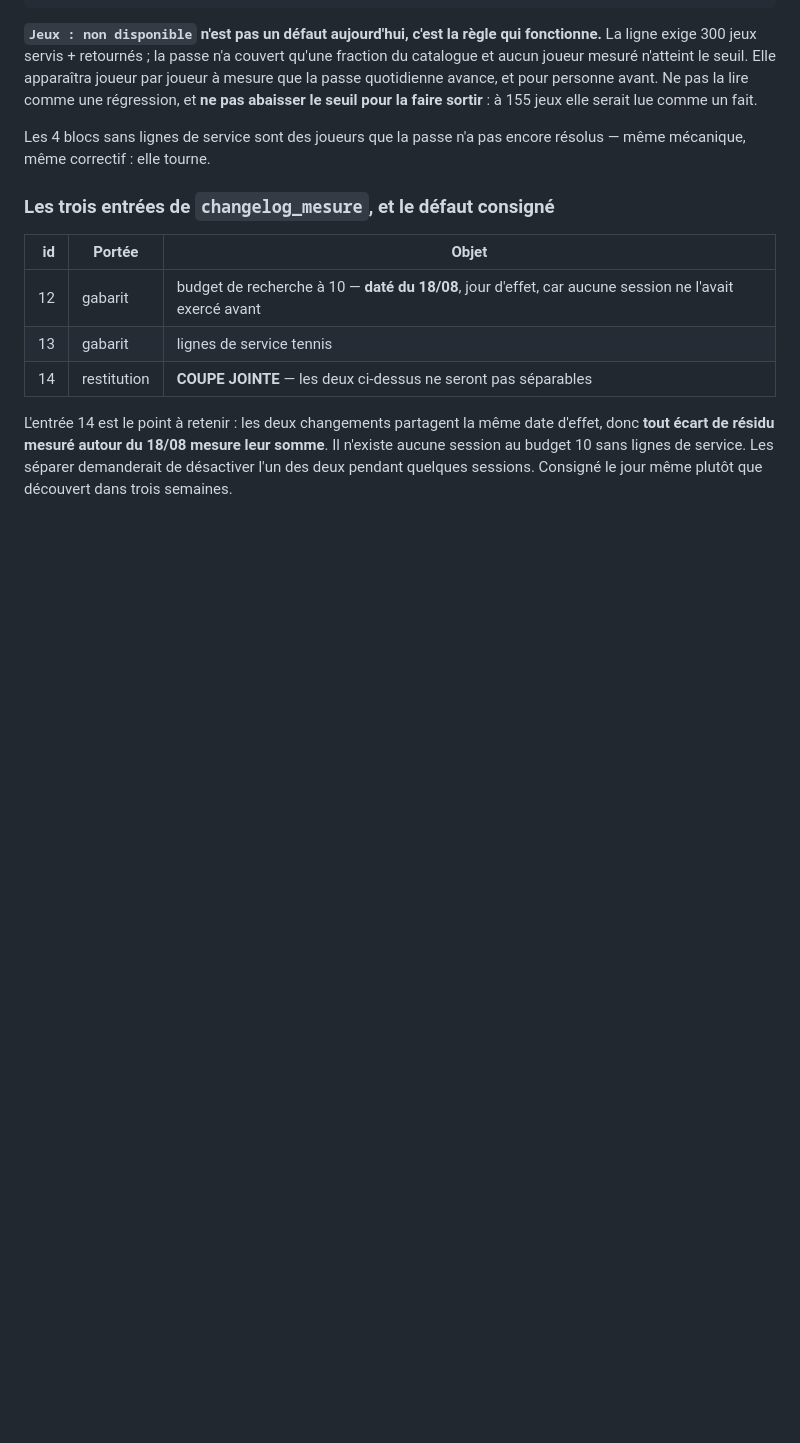
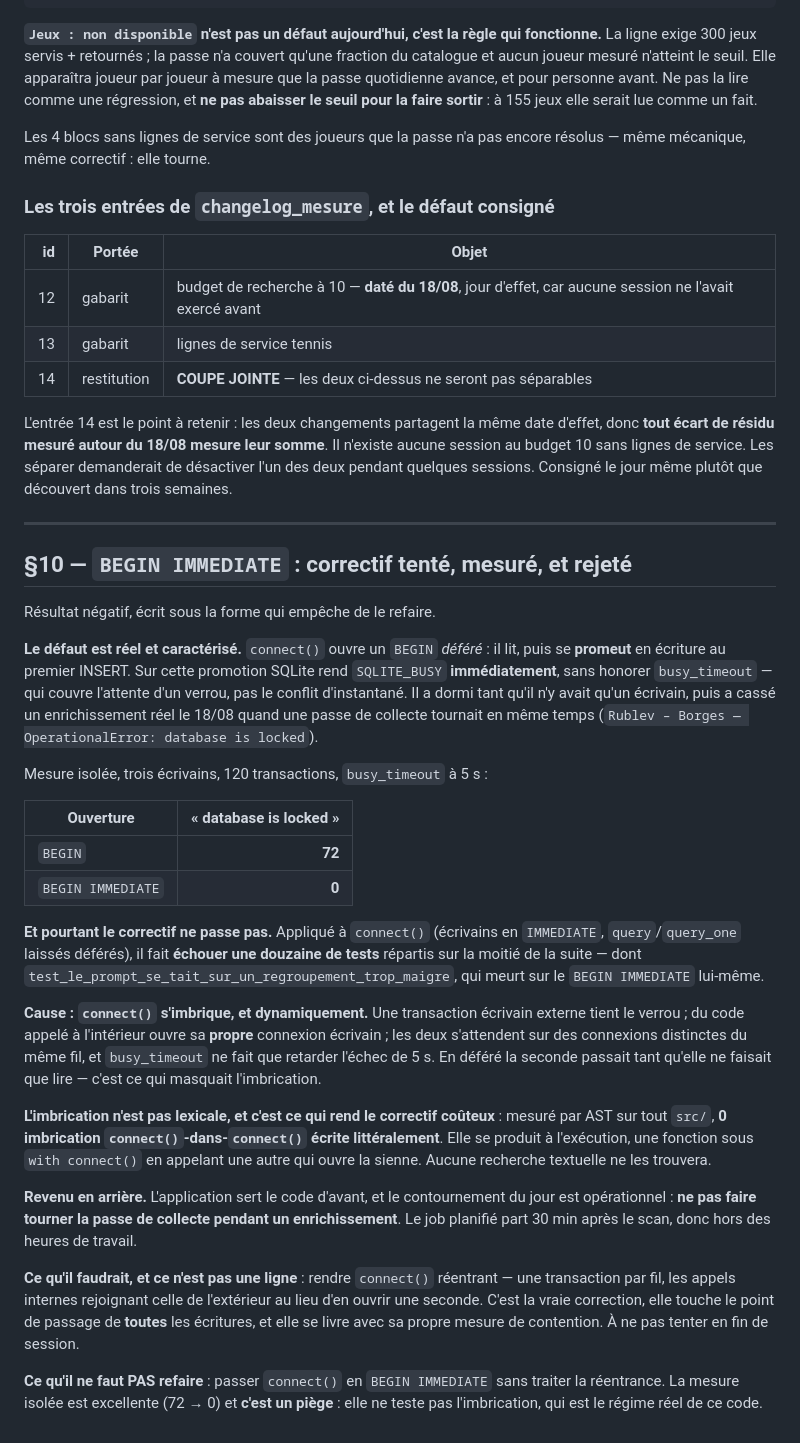
Before and after one commit to tclrcc/myAssistantBet, a Markdown page: DIAGNOSTIC.md, the part around the change. Rendered like a GitHub page; blank space fills up the shorter version.

Commit message:
Consigner le correctif BEGIN IMMEDIATE : mesure excellente, correctif rejete
Le defaut est reel et caracterise : un BEGIN defere se promeut en ecriture et
SQLite rend SQLITE_BUSY immediatement, sans honorer busy_timeout. Mesure
isolee sur trois ecrivains : 72 echecs sur 120 en BEGIN, zero en IMMEDIATE.

Applique, il fait pourtant echouer une douzaine de tests : connect() s'imbrique
a l'execution, une transaction ecrivain externe et une seconde connexion
ecrivain interne s'attendant sur le meme fil. En defere la seconde passait tant
qu'elle ne faisait que lire, ce qui masquait l'imbrication.

Mesure par AST : zero imbrication ecrite litteralement dans tout src/, donc
aucune recherche textuelle ne les trouvera. La vraie correction est de rendre
connect() reentrant, elle touche toutes les ecritures, et elle ne se tente pas
en fin de session.

La mesure isolee est un piege : elle ne teste pas le regime reel du code.

```diff
--- a/DIAGNOSTIC.md
+++ b/DIAGNOSTIC.md
@@ -2251,3 +2251,57 @@ d'effet, donc **tout écart de résidu mesuré autour du 18/08 mesure leur somme
 Il n'existe aucune session au budget 10 sans lignes de service. Les séparer
 demanderait de désactiver l'un des deux pendant quelques sessions. Consigné le
 jour même plutôt que découvert dans trois semaines.
+
+---
+
+## §10 — `BEGIN IMMEDIATE` : correctif tenté, mesuré, et **rejeté**
+
+Résultat négatif, écrit sous la forme qui empêche de le refaire.
+
+**Le défaut est réel et caractérisé.** `connect()` ouvre un `BEGIN` *déféré* :
+il lit, puis se **promeut** en écriture au premier INSERT. Sur cette promotion
+SQLite rend `SQLITE_BUSY` **immédiatement**, sans honorer `busy_timeout` — qui
+couvre l'attente d'un verrou, pas le conflit d'instantané. Il a dormi tant qu'il
+n'y avait qu'un écrivain, puis a cassé un enrichissement réel le 18/08 quand une
+passe de collecte tournait en même temps (`Rublev – Borges — OperationalError:
+database is locked`).
+
+Mesure isolée, trois écrivains, 120 transactions, `busy_timeout` à 5 s :
+
+| Ouverture | « database is locked » |
+| --- | ---: |
+| `BEGIN` | **72** |
+| `BEGIN IMMEDIATE` | **0** |
+
+**Et pourtant le correctif ne passe pas.** Appliqué à `connect()` (écrivains en
+`IMMEDIATE`, `query`/`query_one` laissés déférés), il fait **échouer une douzaine
+de tests** répartis sur la moitié de la suite — dont
+`test_le_prompt_se_tait_sur_un_regroupement_trop_maigre`, qui meurt sur le
+`BEGIN IMMEDIATE` lui-même.
+
+**Cause : `connect()` s'imbrique, et dynamiquement.** Une transaction écrivain
+externe tient le verrou ; du code appelé à l'intérieur ouvre sa **propre**
+connexion écrivain ; les deux s'attendent sur des connexions distinctes du même
+fil, et `busy_timeout` ne fait que retarder l'échec de 5 s. En déféré la seconde
+passait tant qu'elle ne faisait que lire — c'est ce qui masquait l'imbrication.
+
+**L'imbrication n'est pas lexicale, et c'est ce qui rend le correctif coûteux** :
+mesuré par AST sur tout `src/`, **0 imbrication `connect()`-dans-`connect()`
+écrite littéralement**. Elle se produit à l'exécution, une fonction sous
+`with connect()` en appelant une autre qui ouvre la sienne. Aucune recherche
+textuelle ne les trouvera.
+
+**Revenu en arrière.** L'application sert le code d'avant, et le contournement du
+jour est opérationnel : **ne pas faire tourner la passe de collecte pendant un
+enrichissement**. Le job planifié part 30 min après le scan, donc hors des heures
+de travail.
+
+**Ce qu'il faudrait, et ce n'est pas une ligne** : rendre `connect()` réentrant —
+une transaction par fil, les appels internes rejoignant celle de l'extérieur au
+lieu d'en ouvrir une seconde. C'est la vraie correction, elle touche le point de
+passage de **toutes** les écritures, et elle se livre avec sa propre mesure de
+contention. À ne pas tenter en fin de session.
+
+**Ce qu'il ne faut PAS refaire** : passer `connect()` en `BEGIN IMMEDIATE` sans
+traiter la réentrance. La mesure isolée est excellente (72 → 0) et **c'est un
+piège** : elle ne teste pas l'imbrication, qui est le régime réel de ce code.
```
